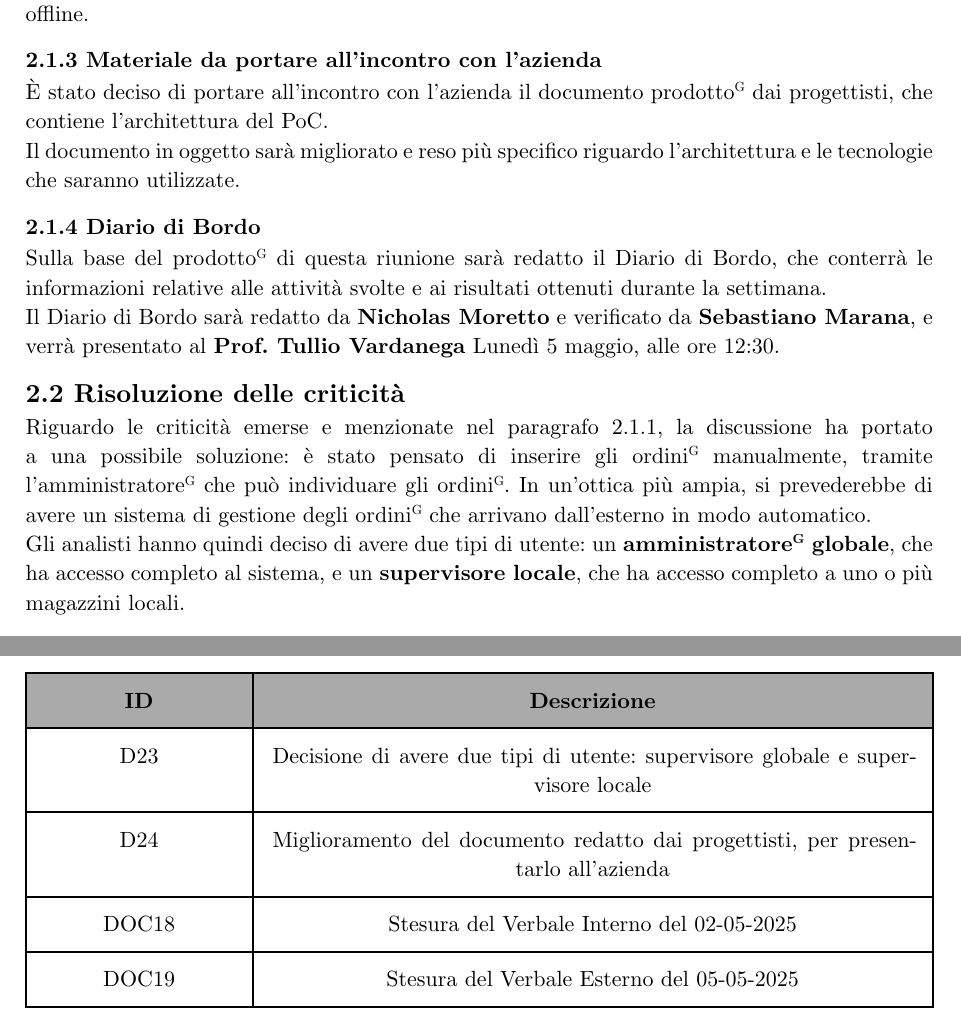
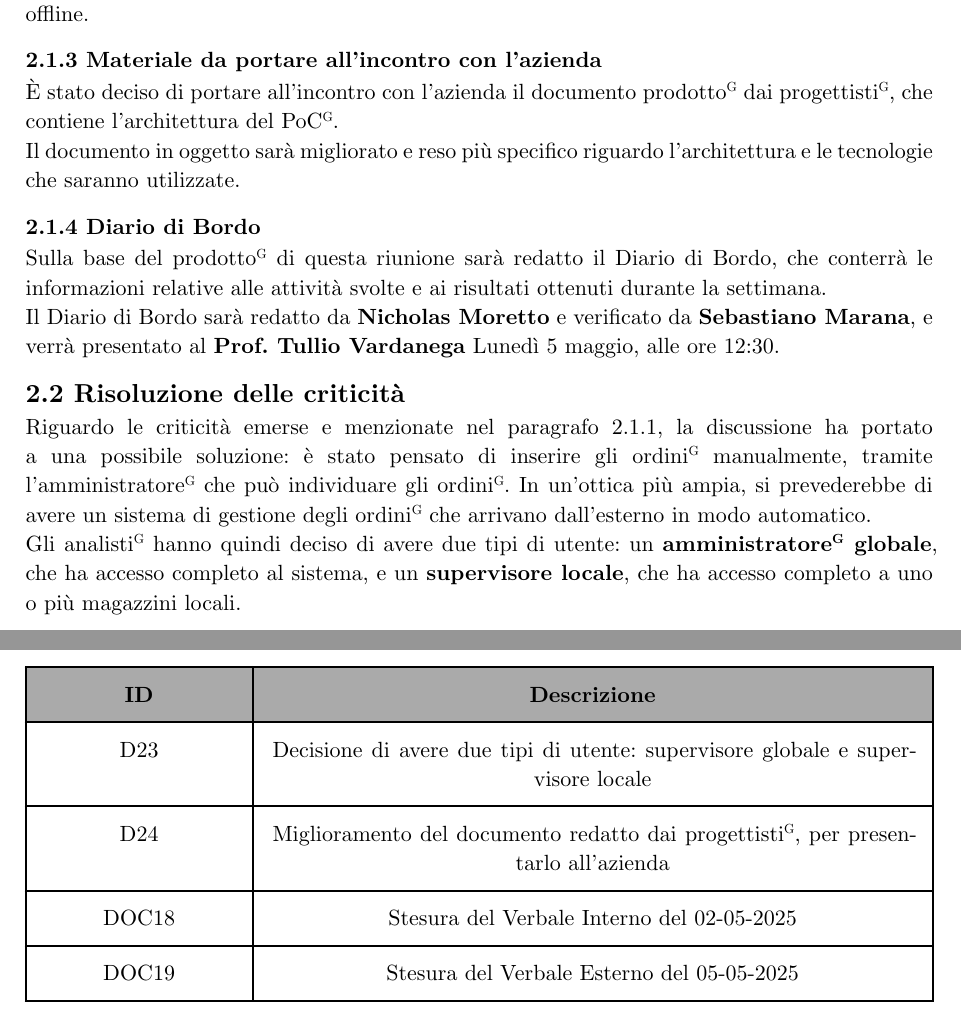
Before and after one commit to teamcodealchemists/docs, a Typst document (documents/rtb/verbali/verbali_interni/2025-05-02_VI.typ): two parts of pages 6 and 8 of 8, joined at a grey line, cut so that both start at the same text. Compiled offline with Typst 0.15.

Commit message:
Verificato il Verbale 2025-05-02 VI

```diff
--- a/documents/rtb/verbali/verbali_interni/2025-05-02_VI.typ
+++ b/documents/rtb/verbali/verbali_interni/2025-05-02_VI.typ
@@ -57,18 +57,18 @@
   = 2. Dettagli della riunione
   Il verbale iniziale viene redatto da *#p.nicholas* e verificato da *#p.sebastiano*.
 
-  == 2.1 Lavori svolti durante la prima settimana di RTB 3
+  == 2.1 Lavori svolti durante la prima settimana di RTB#super[G] 3
   Durante questa settimana, il team ha lavorato su diverse attività. Ogni sotto-responsabile#super[G] dei vari gruppi di lavoro ha avuto due minuti di tempo per presentare le attività svolte e i risultati ottenuti. Per praticità, nel presente verbale è stato deciso di suddividere le attività svolte in attività svolte dai vari ruoli e non in base ai membri del team. \
 
-  === 2.1.1 Lavori svolti dagli analisti
-  Gli analisti hanno proseguito l'attività di analisi dei casi d'uso, cercando di considerare il maggior numero possibile di scenari al fine di ottenere un quadro complessivo quanto più esaustivo. \
+  === 2.1.1 Lavori svolti dagli analisti#super[G]
+  Gli analisti#super[G] hanno proseguito l'attività di analisi dei casi d'uso, cercando di considerare il maggior numero possibile di scenari al fine di ottenere un quadro complessivo quanto più esaustivo. \
 
-  Durante la riunione è emersa una perplessità riguardo alla coerenza dei casi d'uso con l'analisi dei requisiti#super[G]. In particolare, alcuni requisiti#super[G] sono stati indicati come opzionali, mentre gli analisti, nell'elaborazione dei casi d'uso attualmente in esame, li considerano necessari. È stato citato, a titolo esemplificativo, il requisito relativo alle tipologie di utente, indicato come opzionale dall'azienda proponente: dal momento che si prevede la ricezione di ordini#super[G] da parte dei magazzini, si è ipotizzata la presenza di un utente di tipo cliente#super[G], oppure l'eventualità di gestire tali ordini tramite un sistema esterno. \
+  Durante la riunione è emersa una perplessità riguardo alla coerenza dei casi d'uso con l'analisi dei requisiti#super[G]. In particolare, alcuni requisiti#super[G] sono stati indicati come opzionali, mentre gli analisti#super[G], nell'elaborazione dei casi d'uso attualmente in esame, li considerano necessari. È stato citato, a titolo esemplificativo, il requisito#super[G] relativo alle tipologie di utente, indicato come opzionale dall'azienda proponente: dal momento che si prevede la ricezione di ordini#super[G] da parte dei magazzini, si è ipotizzata la presenza di un utente di tipo cliente#super[G], oppure l'eventualità di gestire tali ordini#super[G] tramite un sistema esterno. \
 
-  Successivamente alla segnalazione della questione, i progettisti hanno illustrato il proprio punto di vista, contribuendo a chiarire le idee degli analisti, i quali proseguiranno le attività in parallelo. \
+  Successivamente alla segnalazione della questione, i progettisti#super[G] hanno illustrato il proprio punto di vista, contribuendo a chiarire le idee degli analisti#super[G], i quali proseguiranno le attività in parallelo. \
 
-  === 2.1.2 Lavori svolti dai progettisti
-  I progettisti hanno iniziato a lavorare sull'architettura del PoC. Dopo alcune proposte, hanno scelto di presentare quella più efficiente dal punto di vista del tempo di esecuzione e dalle prestazioni.\
+  === 2.1.2 Lavori svolti dai progettisti#super[G]
+  I progettisti#super[G] hanno iniziato a lavorare sull'architettura del PoC#super[G]. Dopo alcune proposte, hanno scelto di presentare quella più efficiente dal punto di vista del tempo di esecuzione e dalle prestazioni.\
 
   Hanno previsto un *Client (esterno)*, in cui l'utente può interagire con il sistema.\
 
@@ -84,7 +84,7 @@
   Infine, ogni *magazzino (locale)* ha i microservizi#super[G] in locale per far funzionare il sistema anche offline.\
 
   === 2.1.3 Materiale da portare all'incontro con l'azienda
-  È stato deciso di portare all'incontro con l'azienda il documento prodotto#super[G] dai progettisti, che contiene l'architettura del PoC.\
+  È stato deciso di portare all'incontro con l'azienda il documento prodotto#super[G] dai progettisti#super[G], che contiene l'architettura del PoC#super[G].\
   Il documento in oggetto sarà migliorato e reso più specifico riguardo l'architettura e le tecnologie che saranno utilizzate.\
 
   === 2.1.4 Diario di Bordo
@@ -93,7 +93,7 @@
 
   == 2.2 Risoluzione delle criticità
   Riguardo le criticità emerse e menzionate nel paragrafo 2.1.1, la discussione ha portato a una possibile soluzione: è stato pensato di inserire gli ordini#super[G] manualmente, tramite l'amministratore#super[G] che può individuare gli ordini#super[G]. In un'ottica più ampia, si prevederebbe di avere un sistema di gestione degli ordini#super[G] che arrivano dall'esterno in modo automatico.\
-  Gli analisti hanno quindi deciso di avere due tipi di utente: un *amministratore#super[G] globale*, che ha accesso completo al sistema, e un *supervisore locale*, che ha accesso completo a uno o più magazzini locali.\
+  Gli analisti#super[G] hanno quindi deciso di avere due tipi di utente: un *amministratore#super[G] globale*, che ha accesso completo al sistema, e un *supervisore locale*, che ha accesso completo a uno o più magazzini locali.\
 
   #pagebreak()
   = 3. Esiti della riunione
@@ -105,7 +105,7 @@
   = 4. Tabella delle decisioni e azioni
     #let voci_tabella = (
     [D23], [Decisione di avere due tipi di utente: supervisore globale e supervisore locale],
-    [D24], [Miglioramento del documento redatto dai progettisti, per presentarlo all'azienda],
+    [D24], [Miglioramento del documento redatto dai progettisti#super[G], per presentarlo all'azienda],
     [DOC18], [Stesura del Verbale Interno del 02-05-2025],
     [DOC19], [Stesura del Verbale Esterno del 05-05-2025],
   )
```
Also changed, not shown: documents/rtb/verbali/verbali_interni/2025-05-02_VI.typ (4 more changed lines), 1 other file.
